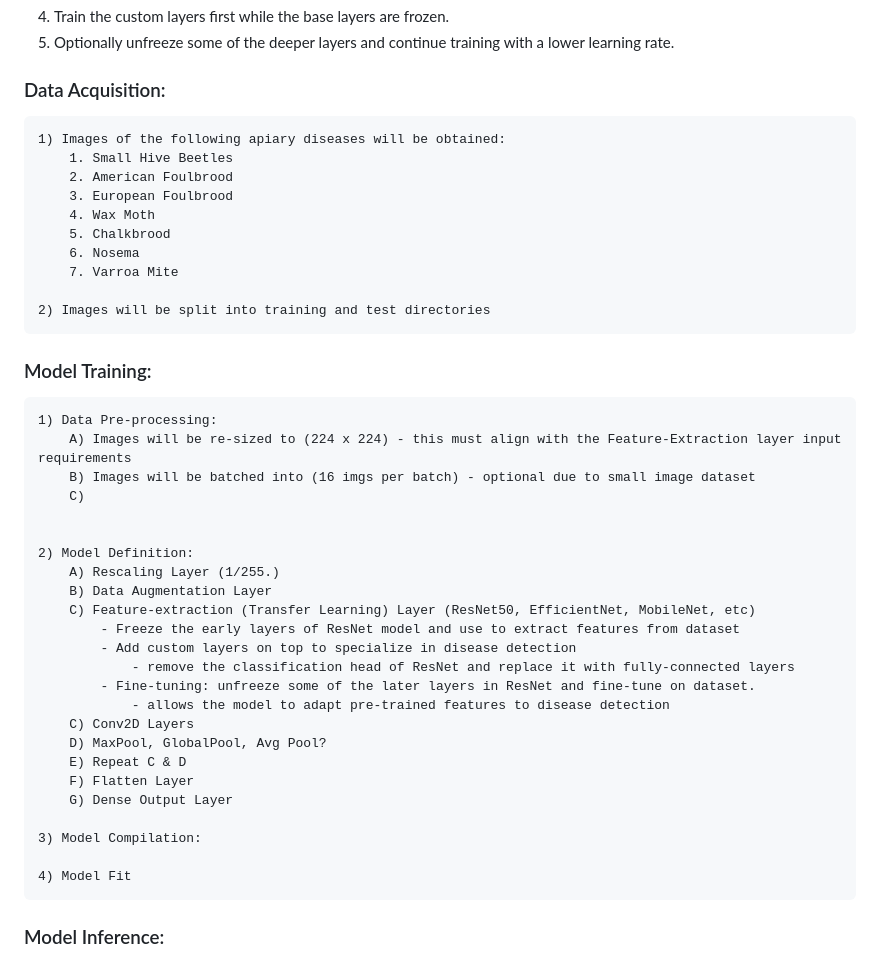
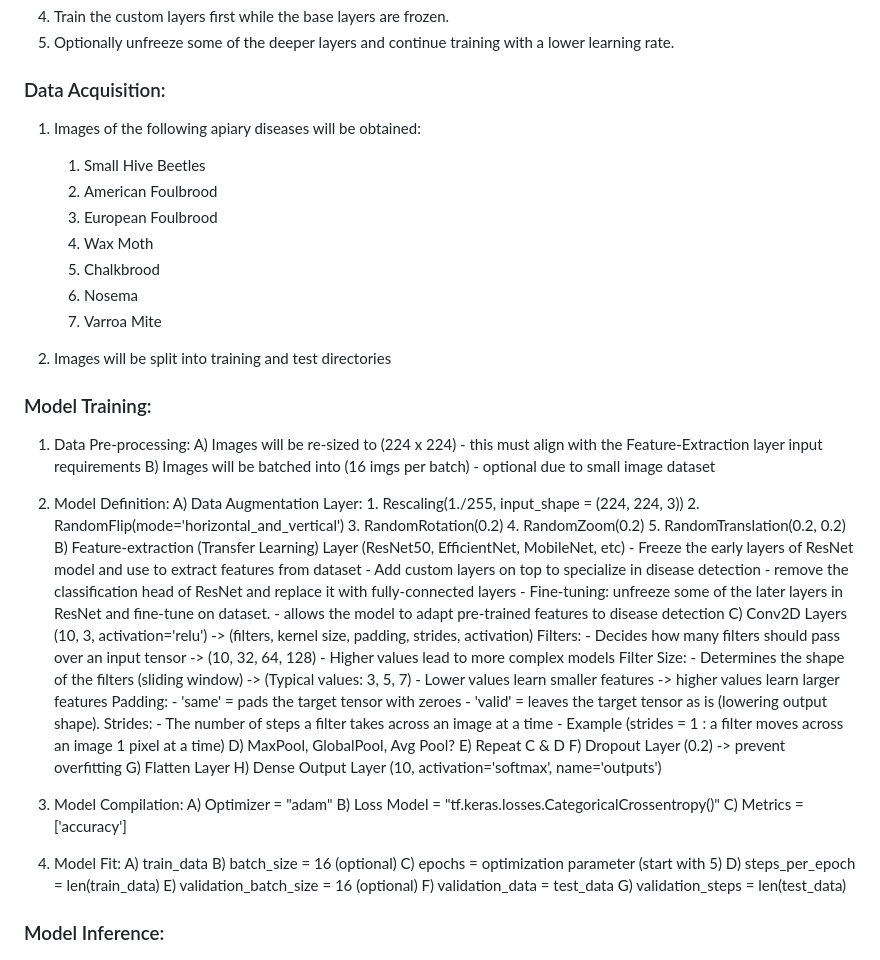
Before and after one commit to mine9607/appiary, a Markdown page: readme.md, the part around one of its changes. GitHub-like rendering.

Commit message:
Added notes to readme on incorporating feature extraction

```diff
--- a/readme.md
+++ b/readme.md
@@ -47,43 +47,68 @@ Summary Workflow:
 
 ### Data Acquisition:
 
-    1) Images of the following apiary diseases will be obtained:
-        1. Small Hive Beetles
-        2. American Foulbrood
-        3. European Foulbrood
-        4. Wax Moth
-        5. Chalkbrood
-        6. Nosema
-        7. Varroa Mite
+1) Images of the following apiary diseases will be obtained:
+    1. Small Hive Beetles
+    2. American Foulbrood
+    3. European Foulbrood
+    4. Wax Moth
+    5. Chalkbrood
+    6. Nosema
+    7. Varroa Mite
 
-    2) Images will be split into training and test directories
+2) Images will be split into training and test directories
 
 
 ### Model Training:
-    1) Data Pre-processing:
-        A) Images will be re-sized to (224 x 224) - this must align with the Feature-Extraction layer input requirements
-        B) Images will be batched into (16 imgs per batch) - optional due to small image dataset
-        C)
+1) Data Pre-processing:
+    A) Images will be re-sized to (224 x 224) - this must align with the Feature-Extraction layer input requirements
+    B) Images will be batched into (16 imgs per batch) - optional due to small image dataset
 
+2) Model Definition:
+    A) Data Augmentation Layer:
+        1. Rescaling(1./255, input_shape = (224, 224, 3))
+        2. RandomFlip(mode='horizontal_and_vertical')
+        3. RandomRotation(0.2)
+        4. RandomZoom(0.2)
+        5. RandomTranslation(0.2, 0.2)
+    B) Feature-extraction (Transfer Learning) Layer (ResNet50, EfficientNet, MobileNet, etc)
+        - Freeze the early layers of ResNet model and use to extract features from dataset
+        - Add custom layers on top to specialize in disease detection
+            - remove the classification head of ResNet and replace it with fully-connected layers
+        - Fine-tuning: unfreeze some of the later layers in ResNet and fine-tune on dataset.
+            - allows the model to adapt pre-trained features to disease detection
+    C) Conv2D Layers (10, 3, activation='relu') -> (filters, kernel size, padding, strides, activation)
+        Filters:
+            - Decides how many filters should pass over an input tensor -> (10, 32, 64, 128)
+            - Higher values lead to more complex models
+        Filter Size:
+            - Determines the shape of the filters (sliding window) -> (Typical values: 3, 5, 7)
+            - Lower values learn smaller features -> higher values learn larger features
+        Padding:
+            - 'same' = pads the target tensor with zeroes
+            - 'valid' = leaves the target tensor as is (lowering output shape).
+        Strides:
+            - The number of steps a filter takes across an image at a time
+            - Example (strides = 1 : a filter moves across an image 1 pixel at a time)
+    D) MaxPool, GlobalPool, Avg Pool?
+    E) Repeat C & D
+    F) Dropout Layer (0.2) -> prevent overfitting
+    G) Flatten Layer
+    H) Dense Output Layer (10, activation='softmax', name='outputs')
 
-    2) Model Definition:
-        A) Rescaling Layer (1/255.)
-        B) Data Augmentation Layer
-        C) Feature-extraction (Transfer Learning) Layer (ResNet50, EfficientNet, MobileNet, etc)
-            - Freeze the early layers of ResNet model and use to extract features from dataset
-            - Add custom layers on top to specialize in disease detection
-                - remove the classification head of ResNet and replace it with fully-connected layers
-            - Fine-tuning: unfreeze some of the later layers in ResNet and fine-tune on dataset.
-                - allows the model to adapt pre-trained features to disease detection
-        C) Conv2D Layers
-        D) MaxPool, GlobalPool, Avg Pool?
-        E) Repeat C & D
-        F) Flatten Layer
-        G) Dense Output Layer
+3) Model Compilation:
+    A) Optimizer = "adam"
+    B) Loss Model = "tf.keras.losses.CategoricalCrossentropy()"
+    C) Metrics = ['accuracy']
 
-    3) Model Compilation:
-
-    4) Model Fit
+4) Model Fit:
+    A) train_data
+    B) batch_size = 16 (optional)
+    C) epochs = optimization parameter (start with 5)
+    D) steps_per_epoch = len(train_data)
+    E) validation_batch_size = 16 (optional)
+    F) validation_data = test_data
+    G) validation_steps = len(test_data)
 
 
 ### Model Inference:
```
Also changed, not shown: other parts of readme.md (+64 -0 lines).
